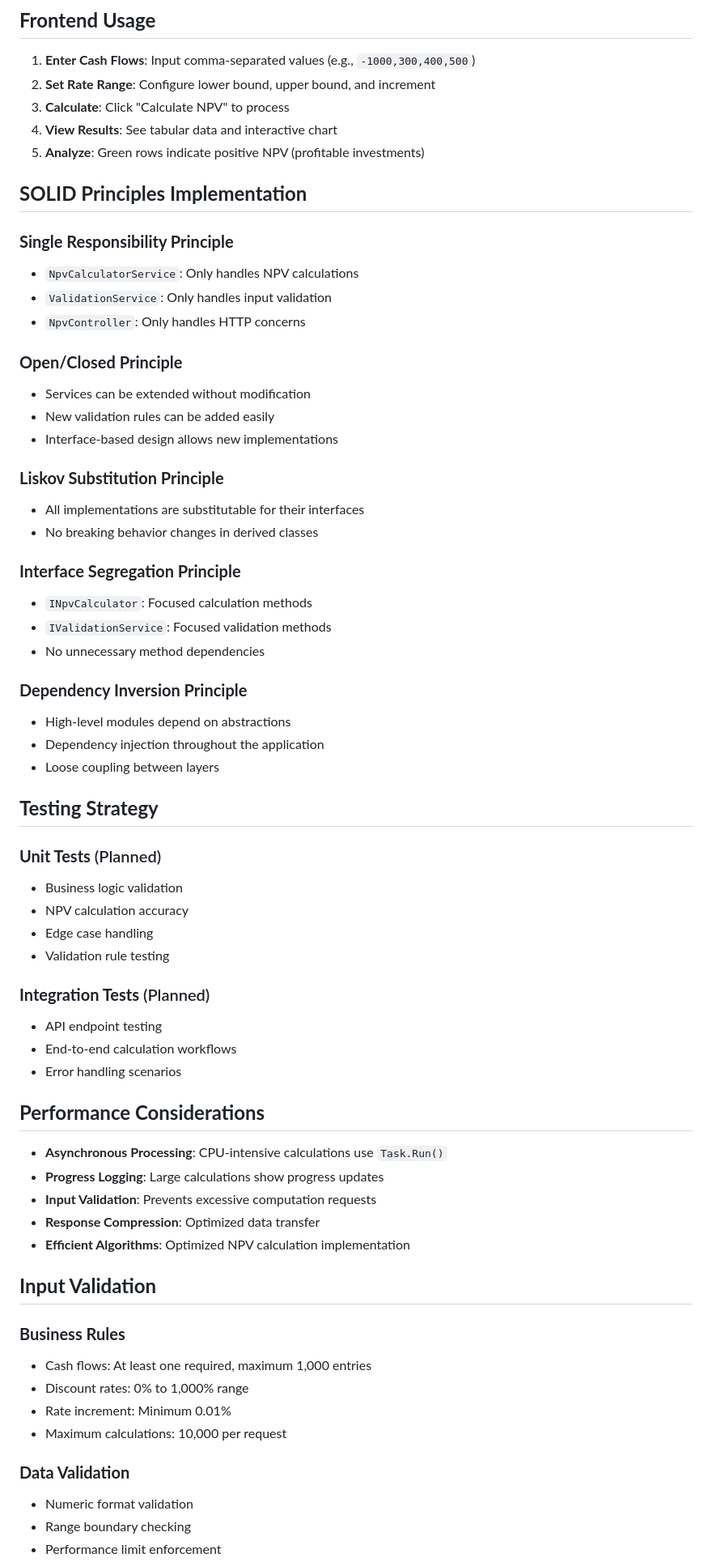
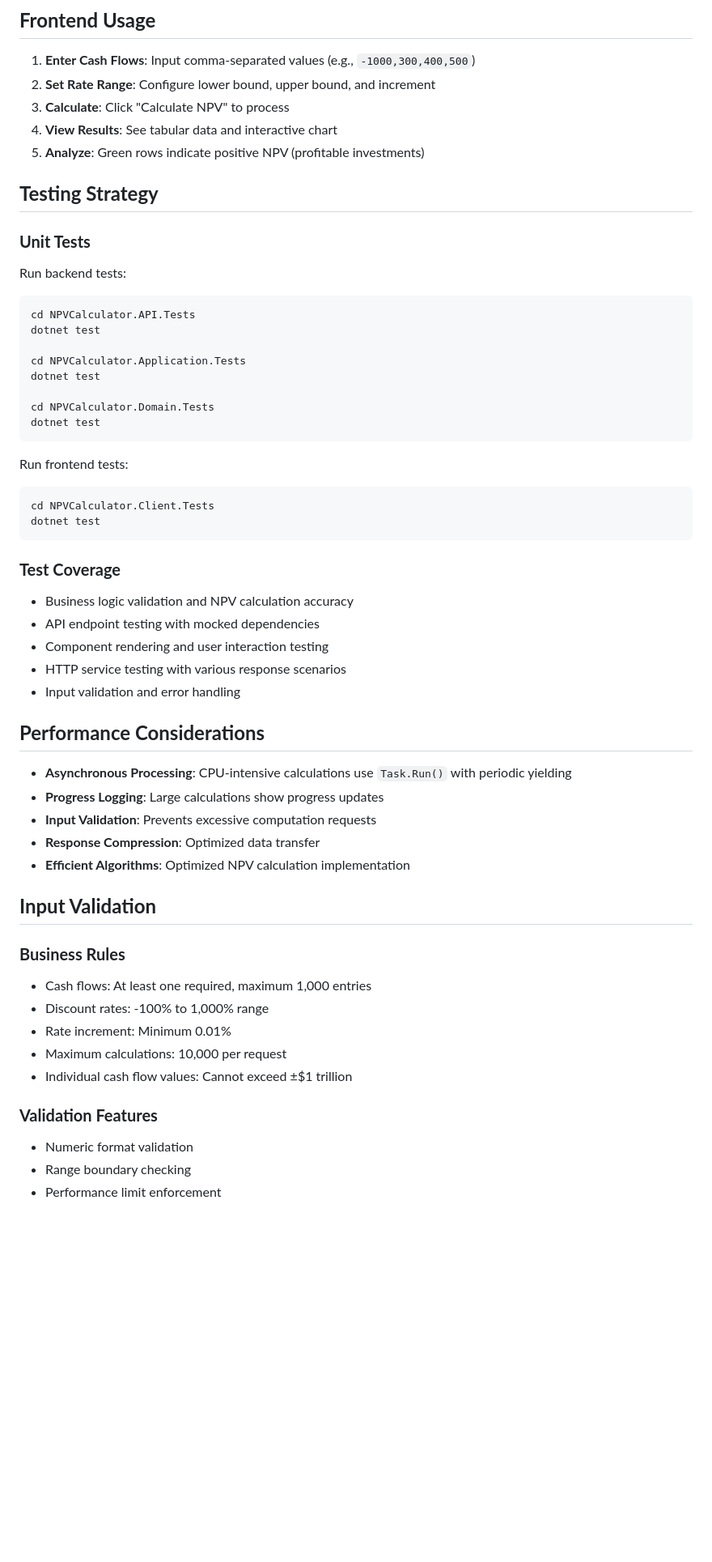
Before and after one commit to craigoconn/NPVCalculatorDemo, a Markdown page: README.md, the part around one of its changes. Shown at 81% size. Drawn GitHub-style; blank space fills up the shorter version.

````diff
--- a/README.md
+++ b/README.md
@@ -140,48 +139,38 @@ Visit `https://localhost:7191/swagger` for interactive API documentation.
 4. **View Results**: See tabular data and interactive chart
 5. **Analyze**: Green rows indicate positive NPV (profitable investments)
 
-## **SOLID Principles Implementation**
-
-### **Single Responsibility Principle**
-- `NpvCalculatorService`: Only handles NPV calculations
-- `ValidationService`: Only handles input validation
-- `NpvController`: Only handles HTTP concerns
-
-### **Open/Closed Principle**
-- Services can be extended without modification
-- New validation rules can be added easily
-- Interface-based design allows new implementations
-
-### **Liskov Substitution Principle**
-- All implementations are substitutable for their interfaces
-- No breaking behavior changes in derived classes
-
-### **Interface Segregation Principle**
-- `INpvCalculator`: Focused calculation methods
-- `IValidationService`: Focused validation methods
-- No unnecessary method dependencies
-
-### **Dependency Inversion Principle**
-- High-level modules depend on abstractions
-- Dependency injection throughout the application
-- Loose coupling between layers
 
 ## **Testing Strategy**
 
-### **Unit Tests** (Planned)
-- Business logic validation
-- NPV calculation accuracy
-- Edge case handling
-- Validation rule testing
+### **Unit Tests**
+Run backend tests:
+```bash
+cd NPVCalculator.API.Tests
+dotnet test
 
-### **Integration Tests** (Planned)
-- API endpoint testing
-- End-to-end calculation workflows
-- Error handling scenarios
+cd NPVCalculator.Application.Tests
+dotnet test
+
+cd NPVCalculator.Domain.Tests
+dotnet test
+```
+
+Run frontend tests:
+```bash
+cd NPVCalculator.Client.Tests
+dotnet test
+```
+
+### **Test Coverage**
+- Business logic validation and NPV calculation accuracy
+- API endpoint testing with mocked dependencies
+- Component rendering and user interaction testing
+- HTTP service testing with various response scenarios
+- Input validation and error handling
 
 ## **Performance Considerations**
 
-- **Asynchronous Processing**: CPU-intensive calculations use `Task.Run()`
+- **Asynchronous Processing**: CPU-intensive calculations use `Task.Run()` with periodic yielding
 - **Progress Logging**: Large calculations show progress updates
 - **Input Validation**: Prevents excessive computation requests
 - **Response Compression**: Optimized data transfer
@@ -191,11 +180,12 @@ Visit `https://localhost:7191/swagger` for interactive API documentation.
 
 ### **Business Rules**
 - Cash flows: At least one required, maximum 1,000 entries
-- Discount rates: 0% to 1,000% range
+- Discount rates: -100% to 1,000% range
 - Rate increment: Minimum 0.01%
 - Maximum calculations: 10,000 per request
+- Individual cash flow values: Cannot exceed ±$1 trillion
 
-### **Data Validation**
+### **Validation Features**
 - Numeric format validation
 - Range boundary checking
 - Performance limit enforcement
````
Also changed, not shown: other parts of README.md (+49 -13 lines).
